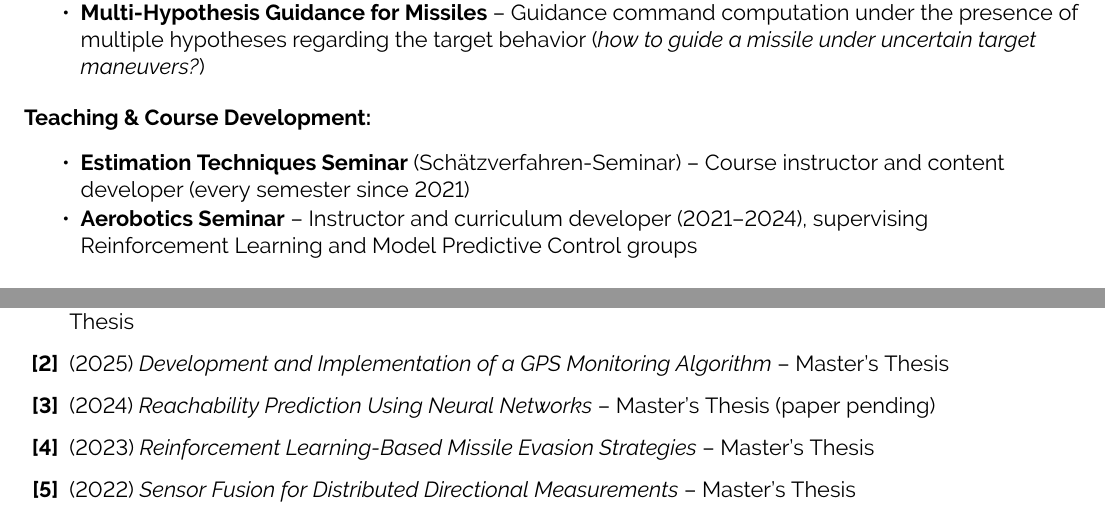
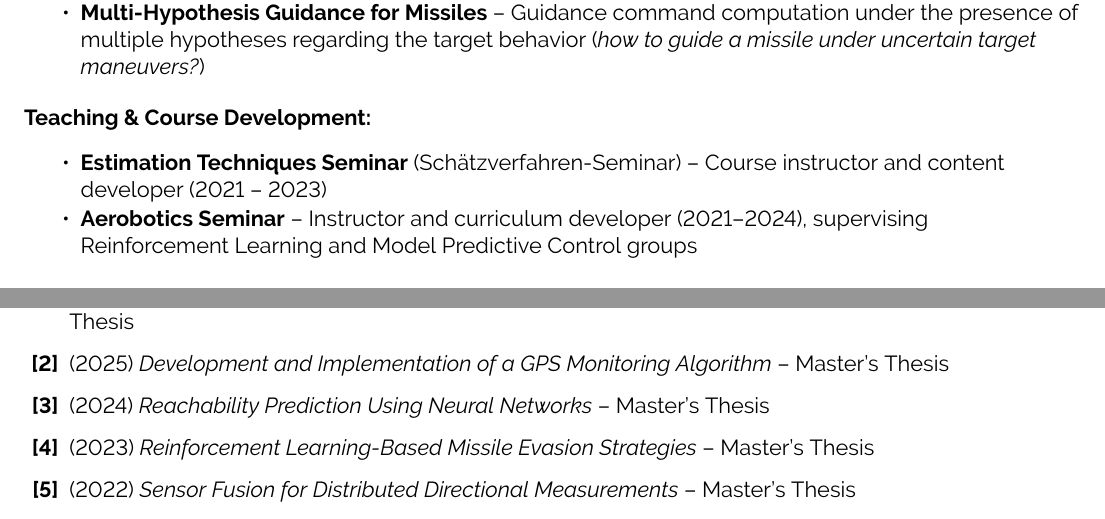
Before and after one commit to schneima1/CV, a LaTeX CV (Resume_en.tex): two parts of pages 1 and 2 of 3, joined at a grey line, cut so that both start at the same text. Compiled offline with pdfLaTeX.

Commit message:
fixed small errors in CV

```diff
--- a/Resume_en.tex
+++ b/Resume_en.tex
@@ -115,7 +115,7 @@ Aerospace engineer with proven expertise in industry and research projects from
 
 \hspace{0.0em}\textbf{Teaching \& Course Development:}
 \begin{itemize}[leftmargin=1.0cm]
-    \item \textbf{Estimation Techniques Seminar} (Schätzverfahren-Seminar) -- Course instructor and content developer (every semester since 2021)
+    \item \textbf{Estimation Techniques Seminar} (Schätzverfahren-Seminar) -- Course instructor and content developer (2021 -- 2023)
     \item \textbf{Aerobotics Seminar} -- Instructor and curriculum developer (2021--2024), supervising Reinforcement Learning and Model Predictive Control groups
     % \item \textbf{Student Supervision:} Mentored 7 master's theses and 1 bachelor's thesis with focus on advanced ML and control theory topics
 \end{itemize}
@@ -204,7 +204,7 @@ Version Control Systems (Git), Cloud Computing, Deep Learning Frameworks (PyTorc
 \begin{enumerate}[label=\textbf{[\arabic*]}, leftmargin=0.8cm, itemsep=3pt]
     \item (2025) \textit{Stochastic Trajectory Prediction of Civil Aircraft using Conditional Normalizing Flows} -- Master's Thesis
     \item (2025) \textit{Development and Implementation of a GPS Monitoring Algorithm} -- Master's Thesis
-    \item (2024) \textit{Reachability Prediction Using Neural Networks} -- Master's Thesis (paper pending)
+    \item (2024) \textit{Reachability Prediction Using Neural Networks} -- Master's Thesis
     \item (2023) \textit{Reinforcement Learning-Based Missile Evasion Strategies} -- Master's Thesis
     \item (2022) \textit{Sensor Fusion for Distributed Directional Measurements} -- Master's Thesis
     \item (2022) \textit{Predictive Guidance Law Considering Induced Drag} -- Bachelor's Thesis
```
